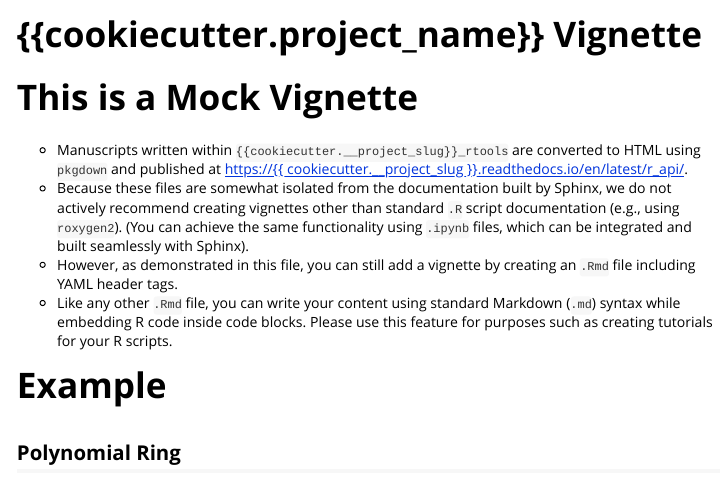
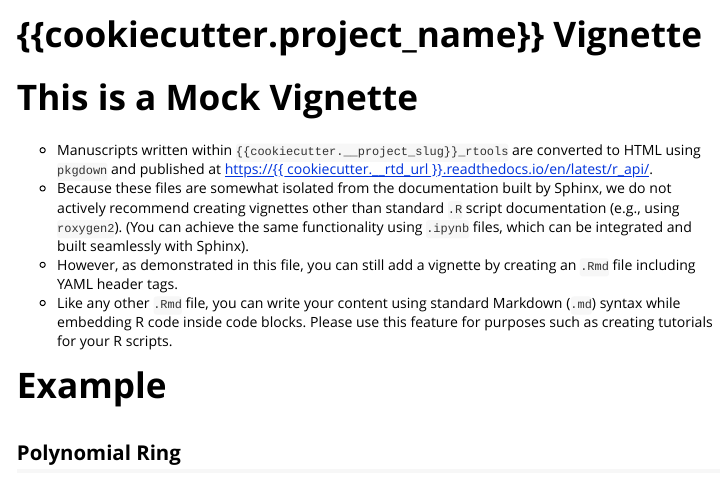
Before and after one commit to yo-aka-gene/BasalCell, an R Markdown document ({{cookiecutter.__Project_Slug}}/{{cookiecutter.__project_slug}}_rtools/vignettes/example.Rmd): the page in a window 1100 px wide, from its top. Rendered offline with R 4.5, knitr and Pandoc, with nearby package versions.

Commit message:
:recycle::bug: fix rtd url

````diff
--- a/{{cookiecutter.__Project_Slug}}/{{cookiecutter.__project_slug}}_rtools/_pkgdown.yml
+++ b/{{cookiecutter.__Project_Slug}}/{{cookiecutter.__project_slug}}_rtools/_pkgdown.yml
@@ -1,4 +1,4 @@
-url: https://{{ cookiecutter.__project_slug }}.readthedocs.io/en/latest/r_api/
+url: https://{{ cookiecutter.__rtd_url }}.readthedocs.io/en/latest/r_api/
 development:
   mode: unreleased
 repo:
--- a/{{cookiecutter.__Project_Slug}}/{{cookiecutter.__project_slug}}_rtools/vignettes/example.Rmd
+++ b/{{cookiecutter.__Project_Slug}}/{{cookiecutter.__project_slug}}_rtools/vignettes/example.Rmd
@@ -15,7 +15,7 @@ knitr::opts_chunk$set(
 ```
 # This is a Mock Vignette
 - Manuscripts written within `{{cookiecutter.__project_slug}}_rtools` are converted to HTML
-using `pkgdown` and published at [https://{{ cookiecutter.__project_slug }}.readthedocs.io/en/latest/r_api/](https://{{ cookiecutter.__project_slug }}.readthedocs.io/en/latest/r_api/).
+using `pkgdown` and published at [https://{{ cookiecutter.__rtd_url }}.readthedocs.io/en/latest/r_api/](https://{{ cookiecutter.__rtd_url }}.readthedocs.io/en/latest/r_api/).
 - Because these files are somewhat isolated from the documentation built by Sphinx,
 we do not actively recommend creating vignettes other than standard `.R` script documentation (e.g., using `roxygen2`).
 (You can achieve the same functionality using `.ipynb` files, which can be integrated and built seamlessly with Sphinx).
````
Also changed, not shown: 1 other file.
